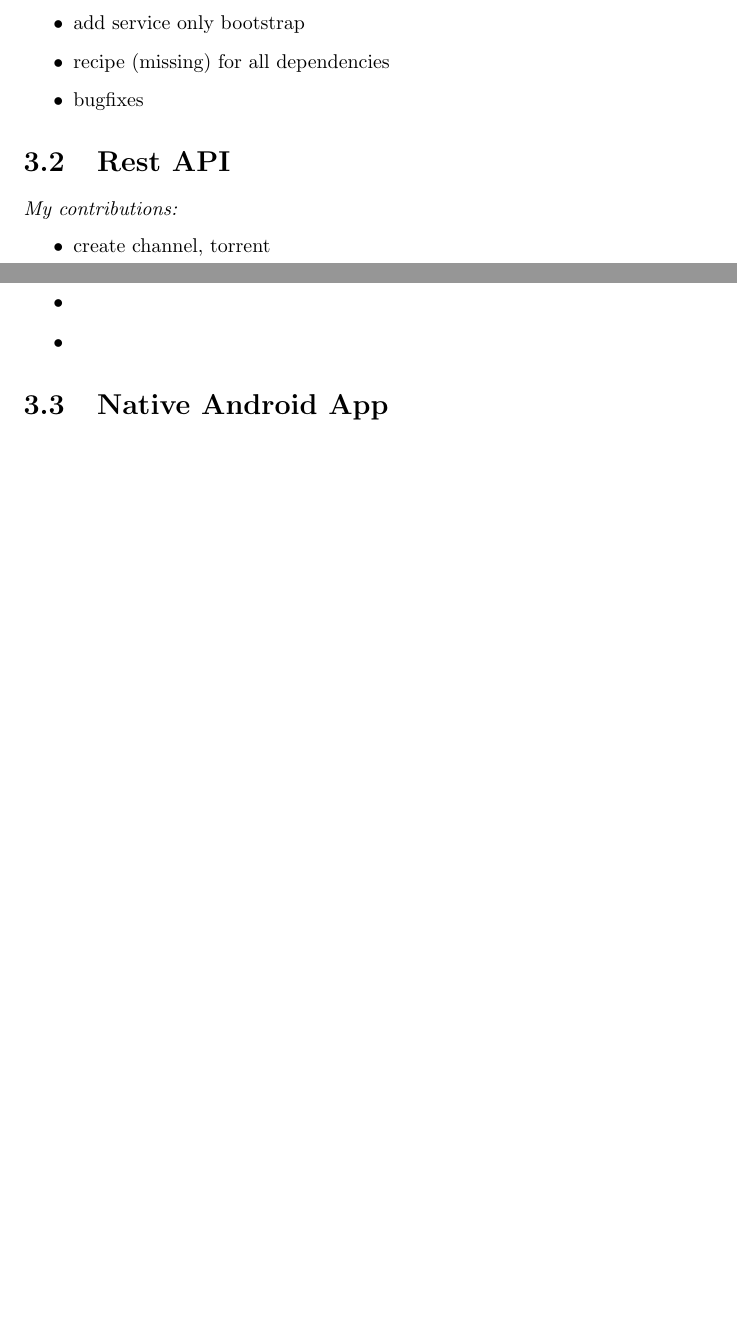
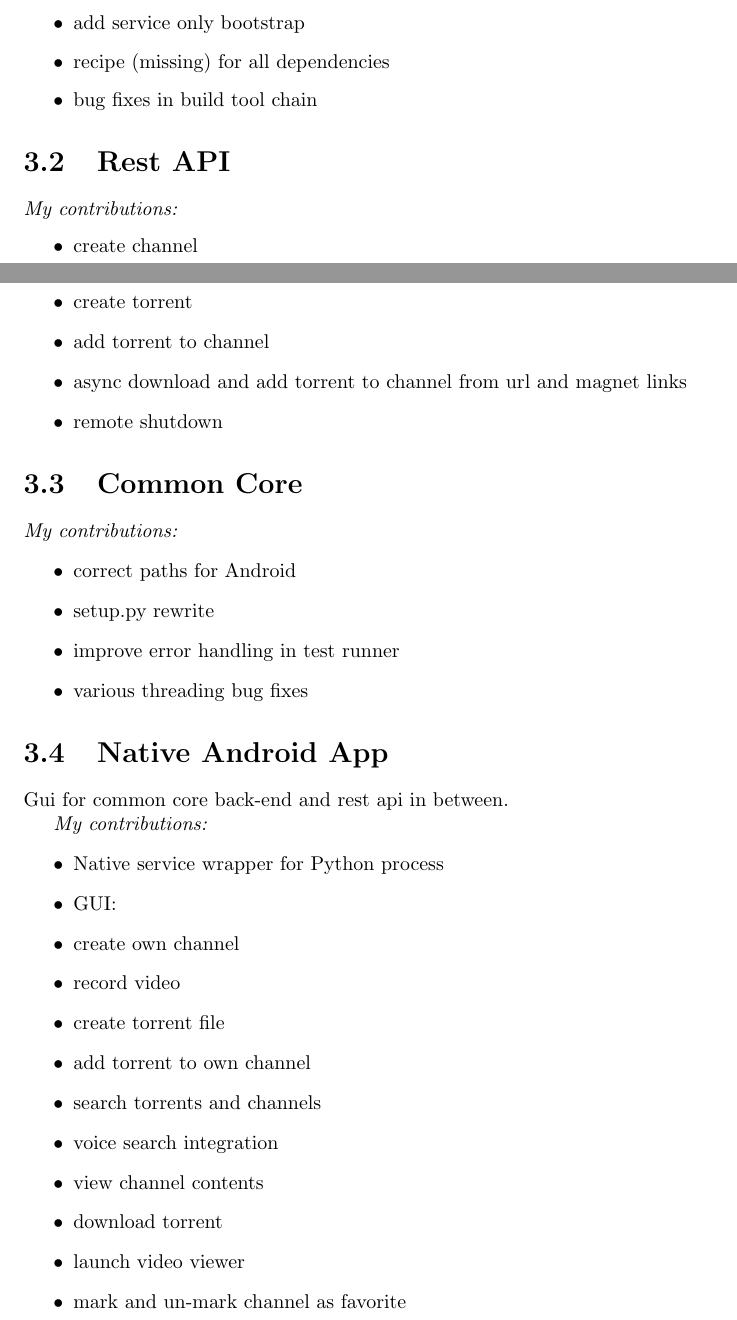
Before and after one commit to brussee/thesis, a LaTeX thesis (thesis.tex): two parts of pages 5 and 6 of 7, joined at a grey line, cut so that both start at the same text, the shorter picture padded with empty space. Compiled offline with pdfLaTeX.

Commit message:
added my contributions lists

```diff
--- a/thesis.tex
+++ b/thesis.tex
@@ -72,7 +72,7 @@ Open source project Python-for-Android is capable of running python code.
 \begin{itemize}
 	\item add service only bootstrap
 	\item recipe (missing) for all dependencies
-	\item bugfixes
+	\item bug fixes in build tool chain
 \end{itemize}
 
 
@@ -80,13 +80,42 @@ Open source project Python-for-Android is capable of running python code.
 
 \emph{My contributions:}
 \begin{itemize}
-	\item create channel, torrent
-	\item
-	\item
+	\item create channel
+	\item create torrent
+	\item add torrent to channel
+	\item async download and add torrent to channel from url and magnet links
+	\item remote shutdown
+\end{itemize}
+
+\section{Common Core}
+
+\emph{My contributions:}
+\begin{itemize}
+	\item correct paths for Android
+	\item setup.py rewrite
+	\item improve error handling in test runner
+	\item various threading bug fixes
 \end{itemize}
 
 
 \section{Native Android App}
+Gui for common core back-end and rest api in between.
+
+\emph{My contributions:}
+\begin{itemize}
+	\item Native service wrapper for Python process
+	\item GUI:
+	\item create own channel
+	\item record video
+	\item create torrent file
+	\item add torrent to own channel
+	\item search torrents and channels
+	\item voice search integration
+	\item view channel contents
+	\item download torrent
+	\item launch video viewer
+	\item mark and un-mark channel as favorite
+\end{itemize}
 
 
 
```
